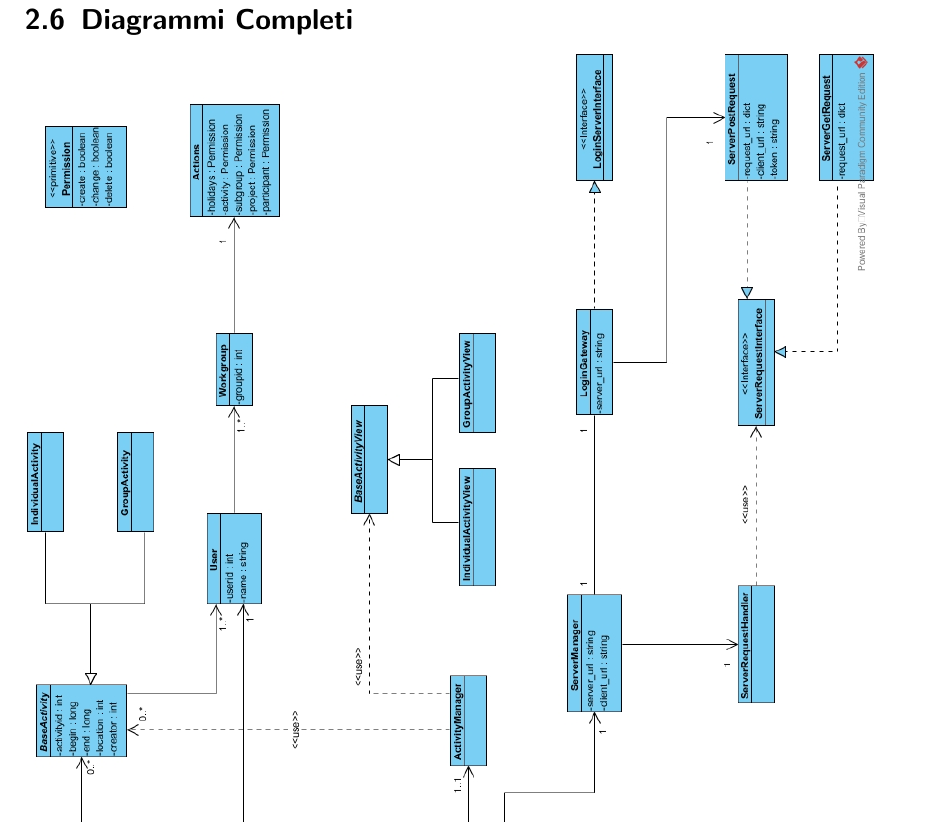
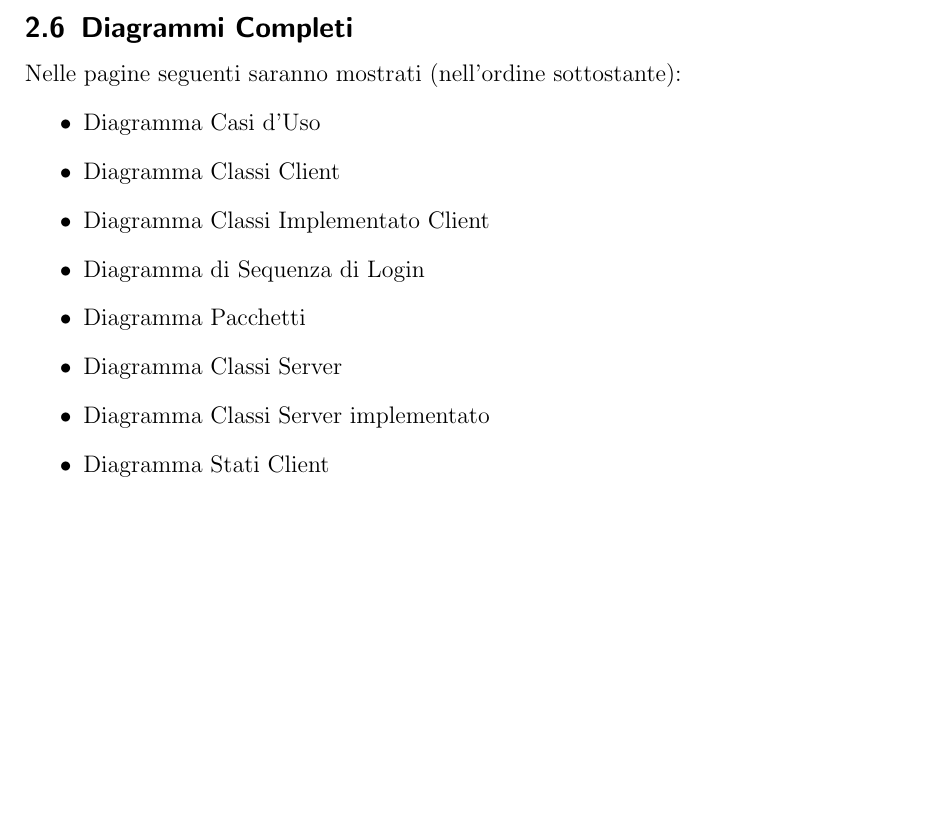
Before and after one commit to mtolla/Agenda-client-server, a LaTeX document (documentation/scelteImplementative.tex): part of page 14 of 19 before the commit and part of page 13 of 21 after it, cut so that both start at the same text, the shorter picture padded with empty space. Compiled offline with pdfLaTeX.

Commit message:
Elenco diagrammi, nuovo diagramma

```diff
--- a/documentation/scelteImplementative.tex
+++ b/documentation/scelteImplementative.tex
@@ -361,3 +361,14 @@ di dati da salvare, alla mole di dati o alle preferenze dell'utente, generalizza
 una interfaccia d'accesso alle operazioni possiamo quindi suddividere il sistema
 di storage dal suo utilizzo che rimane invariato dall'esterno.
 \subsection{Diagrammi Completi}
+Nelle pagine seguenti saranno mostrati (nell'ordine sottostante):
+    \begin{itemize}
+    \item Diagramma Casi d'Uso
+    \item Diagramma Classi Client
+    \item Diagramma Classi Implementato Client
+    \item Diagramma di Sequenza di Login
+    \item Diagramma Pacchetti
+    \item Diagramma Classi Server
+    \item Diagramma Classi Server implementato
+    \item Diagramma Stati Client
+    \end{itemize}
@@ -367,6 +379,6 @@ di storage dal suo utilizzo che rimane invariato dall'esterno.
 \includegraphics[angle=90,origin=c,scale=0.6]{ManageIT_PackageDiagram.jpg}\\
 \includegraphics[angle=90,origin=c,scale=0.6]{ManageIT_Server_DomainClassDiagram.jpg}\\
 \includegraphics[angle=90,origin=c,scale=0.37]{ManageIT_Server_ImplementedClassDiagram.jpg}
-\includegraphics[angle=90,origin=c,scale=0.5]{ManageIT_Server_ImplementedClassDiagram.jpg}
+\includegraphics[angle=90,origin=c,scale=0.6]{ManageIT_StateChart_Client.jpg}
 
 \end{document}
```
Also changed, not shown: documentation/scelteImplementative.pdf, documentation/scelteImplementative.tex (3 more changed lines).
